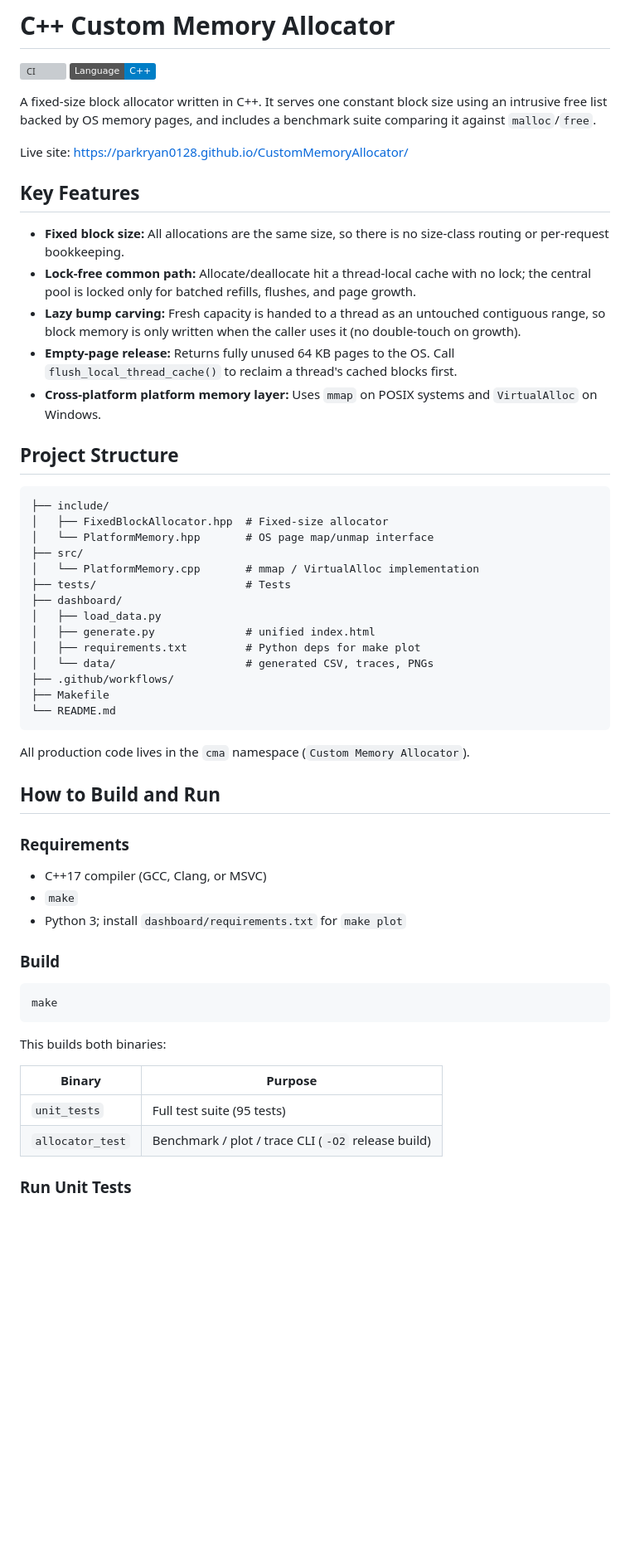
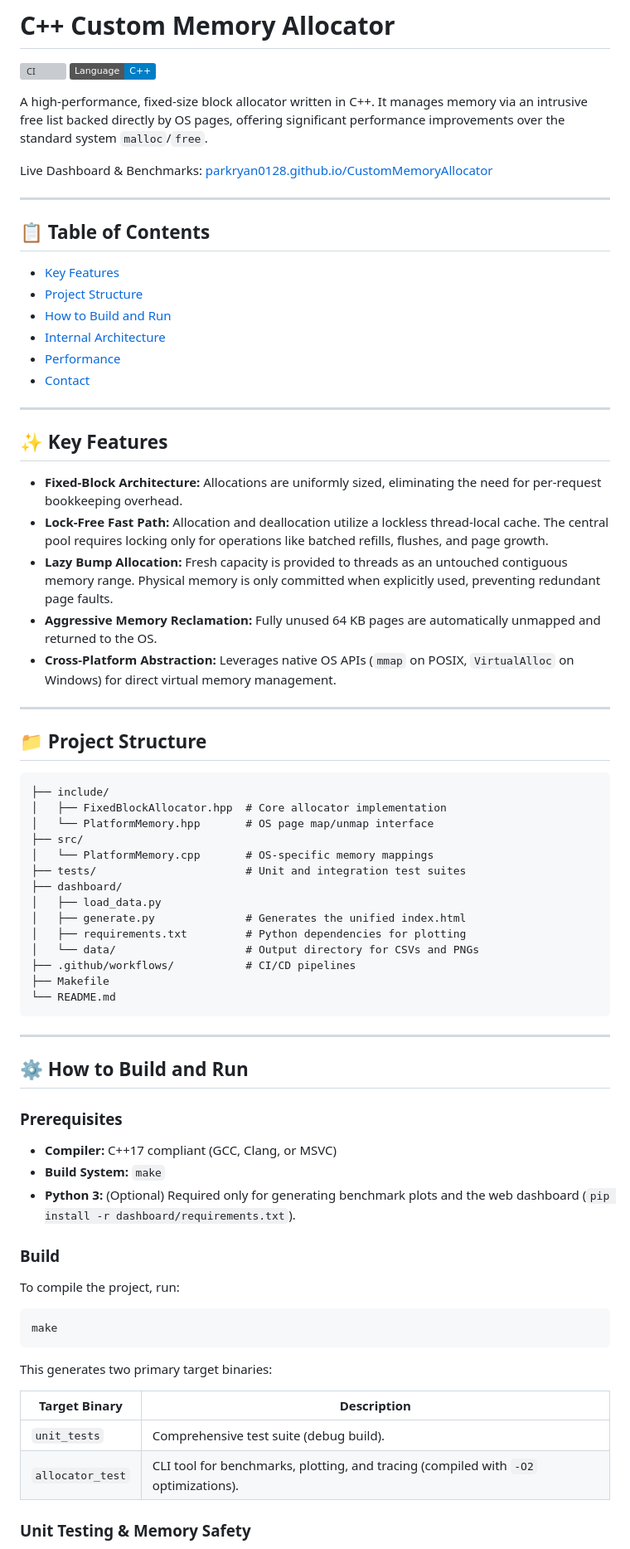
Before and after one commit to Parkryan0128/CustomMemoryAllocator, a Markdown page: README.md, the part around one of its changes. Shown at 83% size. GitHub-like rendering; badges without logos; blank space fills up the shorter version; grey boxes are pictures that could not be loaded.

````diff
--- a/README.md
+++ b/README.md
@@ -3,59 +3,75 @@
 [![CI](https://github.com/Parkryan0128/CustomMemoryAllocator/actions/workflows/ci.yml/badge.svg)](https://github.com/Parkryan0128/CustomMemoryAllocator/actions/workflows/ci.yml)
 [![Language](https://img.shields.io/badge/Language-C%2B%2B-blue.svg)]()
 
-A fixed-size block allocator written in C++. It serves one constant block size using an intrusive free list backed by OS memory pages, and includes a benchmark suite comparing it against `malloc`/`free`.
+A high-performance, fixed-size block allocator written in C++. It manages memory via an intrusive free list backed directly by OS pages, offering significant performance improvements over the standard system `malloc`/`free`.
 
-Live site: https://parkryan0128.github.io/CustomMemoryAllocator/
+Live Dashboard & Benchmarks: [parkryan0128.github.io/CustomMemoryAllocator](https://parkryan0128.github.io/CustomMemoryAllocator/)
 
-## Key Features
+***
 
-* **Fixed block size:** All allocations are the same size, so there is no size-class routing or per-request bookkeeping.
-* **Lock-free common path:** Allocate/deallocate hit a thread-local cache with no lock; the central pool is locked only for batched refills, flushes, and page growth.
-* **Lazy bump carving:** Fresh capacity is handed to a thread as an untouched contiguous range, so block memory is only written when the caller uses it (no double-touch on growth).
-* **Empty-page release:** Returns fully unused 64 KB pages to the OS. Call `flush_local_thread_cache()` to reclaim a thread's cached blocks first.
-* **Cross-platform platform memory layer:** Uses `mmap` on POSIX systems and `VirtualAlloc` on Windows.
+## 📋 Table of Contents
 
-## Project Structure
+* [Key Features](#key-features)
+* [Project Structure](#project-structure)
+* [How to Build and Run](#how-to-build-and-run)
+* [Internal Architecture](#internal-architecture)
+* [Performance](#performance)
+* [Contact](#contact)
 
-```
+***
+<a id="key-features"></a>
+## ✨ Key Features
+
+* **Fixed-Block Architecture:** Allocations are uniformly sized, eliminating the need for per-request bookkeeping overhead.
+* **Lock-Free Fast Path:** Allocation and deallocation utilize a lockless thread-local cache. The central pool requires locking only for operations like batched refills, flushes, and page growth.
+* **Lazy Bump Allocation:** Fresh capacity is provided to threads as an untouched contiguous memory range. Physical memory is only committed when explicitly used, preventing redundant page faults.
+* **Aggressive Memory Reclamation:** Fully unused 64 KB pages are automatically unmapped and returned to the OS.
+* **Cross-Platform Abstraction:** Leverages native OS APIs (`mmap` on POSIX, `VirtualAlloc` on Windows) for direct virtual memory management.
+
+***
+<a id="project-structure"></a>
+## 📁 Project Structure
+
+```text
 ├── include/
-│   ├── FixedBlockAllocator.hpp  # Fixed-size allocator
+│   ├── FixedBlockAllocator.hpp  # Core allocator implementation
 │   └── PlatformMemory.hpp       # OS page map/unmap interface
 ├── src/
-│   └── PlatformMemory.cpp       # mmap / VirtualAlloc implementation
-├── tests/                       # Tests
+│   └── PlatformMemory.cpp       # OS-specific memory mappings
+├── tests/                       # Unit and integration test suites
 ├── dashboard/
 │   ├── load_data.py
-│   ├── generate.py              # unified index.html
-│   ├── requirements.txt         # Python deps for make plot
-│   └── data/                    # generated CSV, traces, PNGs
-├── .github/workflows/
+│   ├── generate.py              # Generates the unified index.html
+│   ├── requirements.txt         # Python dependencies for plotting
+│   └── data/                    # Output directory for CSVs and PNGs
+├── .github/workflows/           # CI/CD pipelines
 ├── Makefile
 └── README.md
 ```
 
-All production code lives in the `cma` namespace (`Custom Memory Allocator`).
+***
+<a id="how-to-build-and-run"></a>
+## ⚙️ How to Build and Run
 
-## How to Build and Run
+### Prerequisites
 
-### Requirements
-
-* C++17 compiler (GCC, Clang, or MSVC)
-* `make`
-* Python 3; install `dashboard/requirements.txt` for `make plot`
+* **Compiler:** C++17 compliant (GCC, Clang, or MSVC)
+* **Build System:** `make`
+* **Python 3:** (Optional) Required only for generating benchmark plots and the web dashboard (`pip install -r dashboard/requirements.txt`).
 
 ### Build
 
+To compile the project, run:
 ```bash
 make
 ```
 
-This builds both binaries:
+This generates two primary target binaries:
 
-| Binary | Purpose |
-|--------|---------|
-| `unit_tests` | Full test suite (95 tests) |
-| `allocator_test` | Benchmark / plot / trace CLI (`-O2` release build) |
+| Target Binary | Description |
+|---------------|-------------|
+| `unit_tests`  | Comprehensive test suite (debug build). |
+| `allocator_test` | CLI tool for benchmarks, plotting, and tracing (compiled with `-O2` optimizations). |
 
-### Run Unit Tests
+### Unit Testing & Memory Safety
 
````
Also changed, not shown: other parts of README.md (+69 -79 lines).
